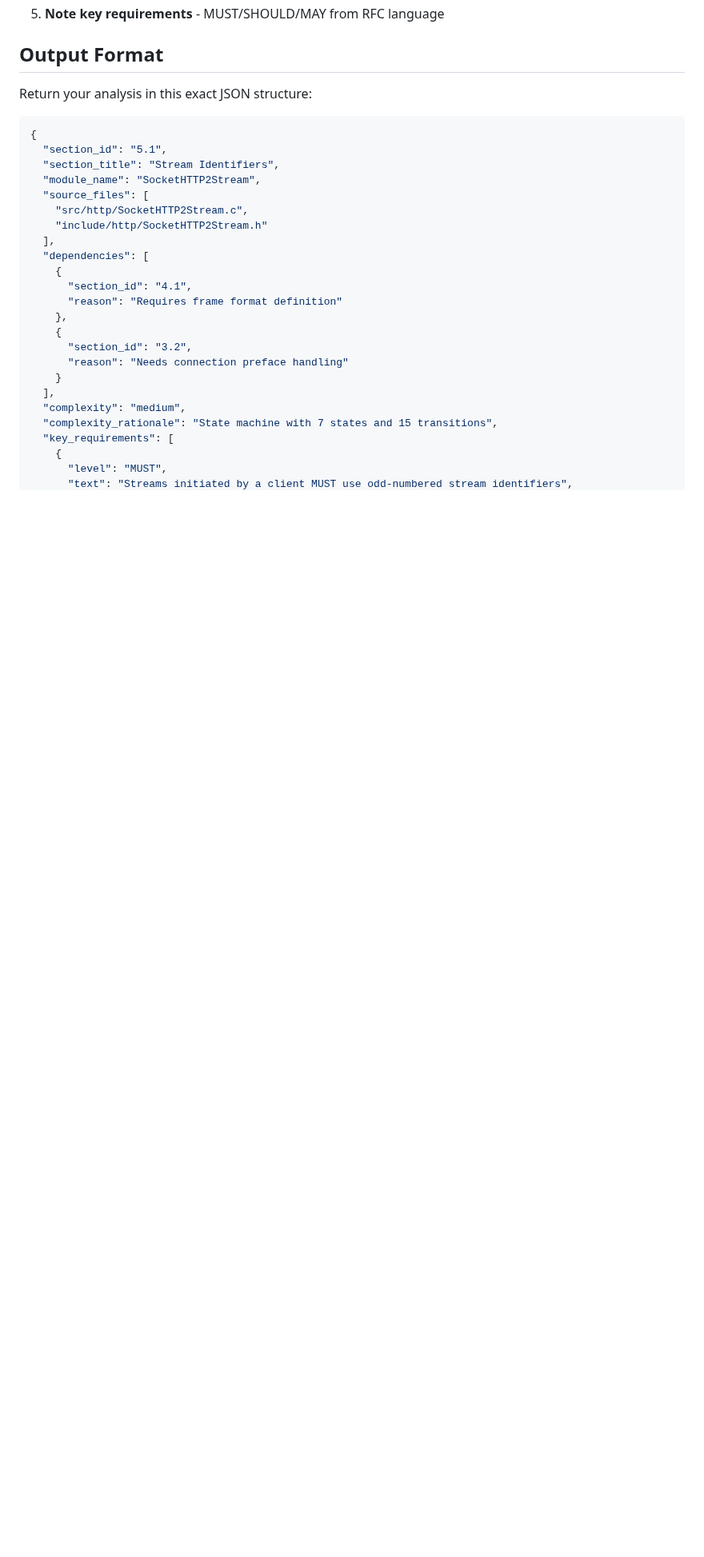
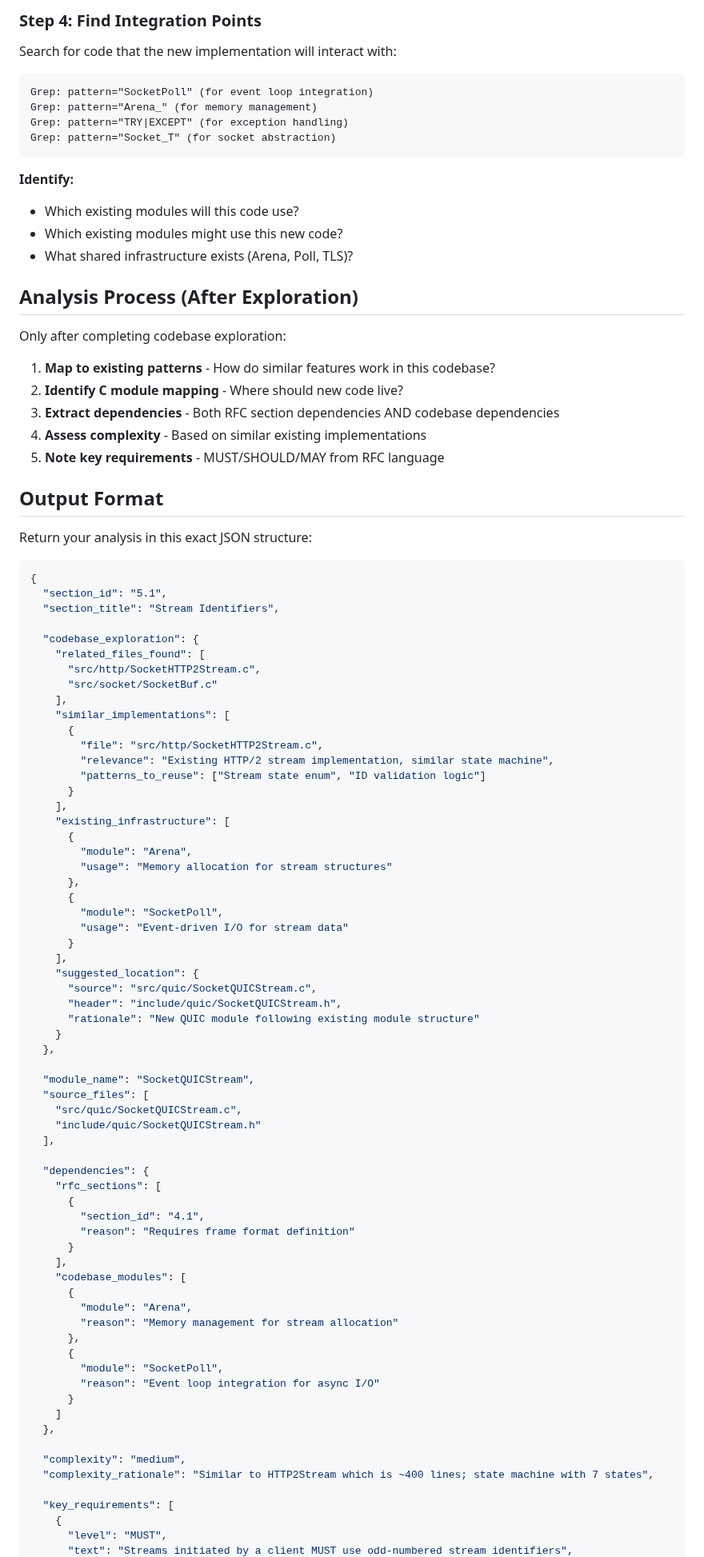
Before and after one commit to 7etsuo/tetsuo-pulse, a Markdown page: .claude/agents/rfc-section-analyzer.md, the part around one of its changes. Shown at 80% size. Rendered like a GitHub page; blank space fills up the shorter version.

````diff
--- a/.claude/agents/rfc-section-analyzer.md
+++ b/.claude/agents/rfc-section-analyzer.md
@@ -28,3 +73,27 @@ You will receive:
+### Step 4: Find Integration Points
+
+Search for code that the new implementation will interact with:
+
+```
+Grep: pattern="SocketPoll" (for event loop integration)
+Grep: pattern="Arena_" (for memory management)
+Grep: pattern="TRY|EXCEPT" (for exception handling)
+Grep: pattern="Socket_T" (for socket abstraction)
+```
+
+**Identify:**
+- Which existing modules will this code use?
+- Which existing modules might use this new code?
+- What shared infrastructure exists (Arena, Poll, TLS)?
+
+## Analysis Process (After Exploration)
+
+Only after completing codebase exploration:
+
+1. **Map to existing patterns** - How do similar features work in this codebase?
+2. **Identify C module mapping** - Where should new code live?
+3. **Extract dependencies** - Both RFC section dependencies AND codebase dependencies
+4. **Assess complexity** - Based on similar existing implementations
 5. **Note key requirements** - MUST/SHOULD/MAY from RFC language
 
 ## Output Format
@@ -35,23 +104,64 @@ Return your analysis in this exact JSON structure:
 {
   "section_id": "5.1",
   "section_title": "Stream Identifiers",
-  "module_name": "SocketHTTP2Stream",
+
+  "codebase_exploration": {
+    "related_files_found": [
+      "src/http/SocketHTTP2Stream.c",
+      "src/socket/SocketBuf.c"
+    ],
+    "similar_implementations": [
+      {
+        "file": "src/http/SocketHTTP2Stream.c",
+        "relevance": "Existing HTTP/2 stream implementation, similar state machine",
+        "patterns_to_reuse": ["Stream state enum", "ID validation logic"]
+      }
+    ],
+    "existing_infrastructure": [
+      {
+        "module": "Arena",
+        "usage": "Memory allocation for stream structures"
+      },
+      {
+        "module": "SocketPoll",
+        "usage": "Event-driven I/O for stream data"
+      }
+    ],
+    "suggested_location": {
+      "source": "src/quic/SocketQUICStream.c",
+      "header": "include/quic/SocketQUICStream.h",
+      "rationale": "New QUIC module following existing module structure"
+    }
+  },
+
+  "module_name": "SocketQUICStream",
   "source_files": [
-    "src/http/SocketHTTP2Stream.c",
-    "include/http/SocketHTTP2Stream.h"
+    "src/quic/SocketQUICStream.c",
+    "include/quic/SocketQUICStream.h"
   ],
-  "dependencies": [
-    {
-      "section_id": "4.1",
-      "reason": "Requires frame format definition"
-    },
-    {
-      "section_id": "3.2",
-      "reason": "Needs connection preface handling"
-    }
-  ],
+
+  "dependencies": {
+    "rfc_sections": [
+      {
+        "section_id": "4.1",
+        "reason": "Requires frame format definition"
+      }
+    ],
+    "codebase_modules": [
+      {
+        "module": "Arena",
+        "reason": "Memory management for stream allocation"
+      },
+      {
+        "module": "SocketPoll",
+        "reason": "Event loop integration for async I/O"
+      }
+    ]
+  },
+
   "complexity": "medium",
-  "complexity_rationale": "State machine with 7 states and 15 transitions",
+  "complexity_rationale": "Similar to HTTP2Stream which is ~400 lines; state machine with 7 states",
+
   "key_requirements": [
     {
       "level": "MUST",
````
Also changed, not shown: other parts of .claude/agents/rfc-section-analyzer.md (+143 -39 lines).
